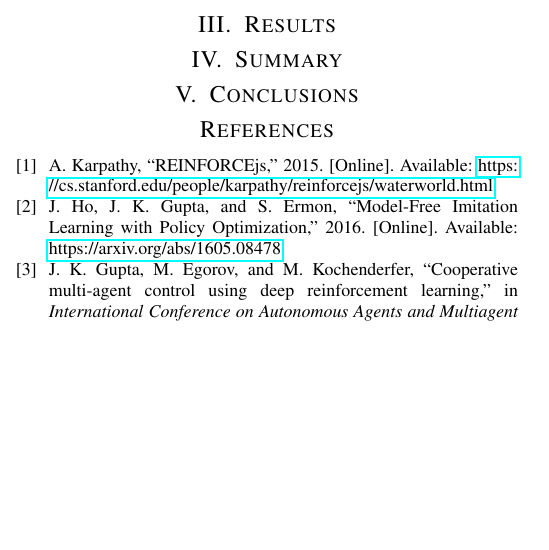
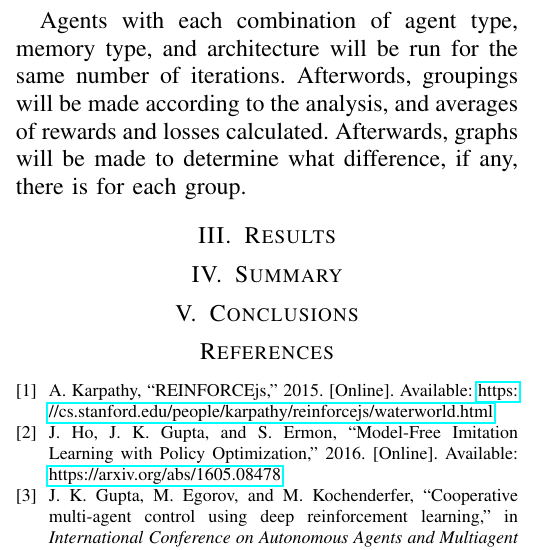
Before and after one commit to TheMikeste1/CS6640-Final-Project-Report, a LaTeX paper (main.tex, which reads content/methods.tex): part of one column of page 4 of 4, cut at the place of the change, the shorter picture padded with empty space. Compiled offline with pdfLaTeX; a missing font is replaced by an installed copy or a similar font; a LaTeX package or settings file that is missing is left out.

Commit message:
Some about how data will be generated

```diff
--- a/content/methods.tex
+++ b/content/methods.tex
@@ -181,4 +181,11 @@ experiment with these networks with LSTM layers.
 Finally, CPT will compare a DDPG Distance actor against a DDPG Distance actor trained
 using a policy generated by \hyperref[subsubsec:cpt]{CPT}.
 
+Agents with each combination of agent type, memory type, and architecture will be run
+for the same number of iterations.
+Afterwords, groupings will be made according to the analysis, and averages of rewards
+and losses calculated.
+Afterwards, graphs will be made to determine what difference, if any, there is for
+each group.
+
 % TODO: come back to this after finishing the results section.
```
